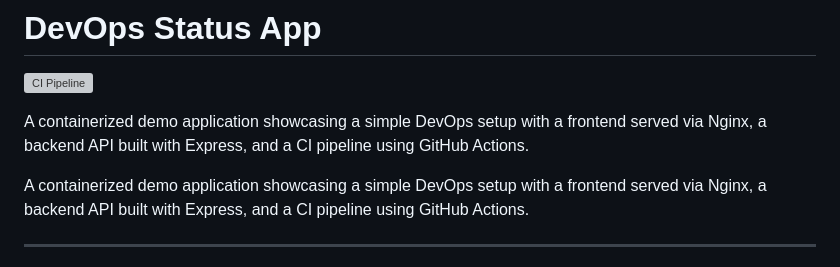
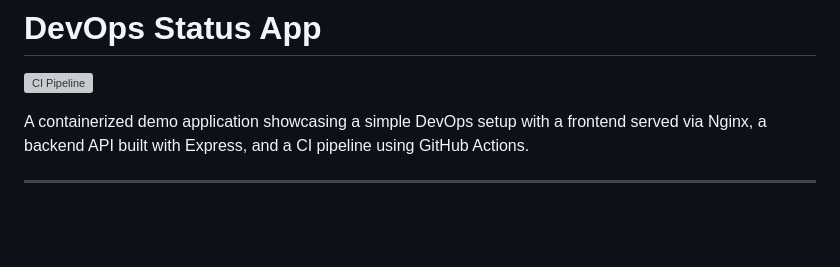
Before and after one commit to L-2Code/devops-status-app, a Markdown page: README.md, the part around the change. Rendered like a GitHub page; blank space fills up the shorter version; grey boxes are pictures that could not be loaded.

```diff
--- a/README.md
+++ b/README.md
@@ -2,7 +2,6 @@
 
 [![CI Pipeline](https://github.com/L-2Code/devops-status-app/actions/workflows/ci.yml/badge.svg?branch=main)](https://github.com/L-2Code/devops-status-app/actions/workflows/ci.yml)
 
-A containerized demo application showcasing a simple DevOps setup with a frontend served via Nginx, a backend API built with Express, and a CI pipeline using GitHub Actions.
 
 A containerized demo application showcasing a simple DevOps setup with a frontend served via Nginx, a backend API built with Express, and a CI pipeline using GitHub Actions.
 
```
